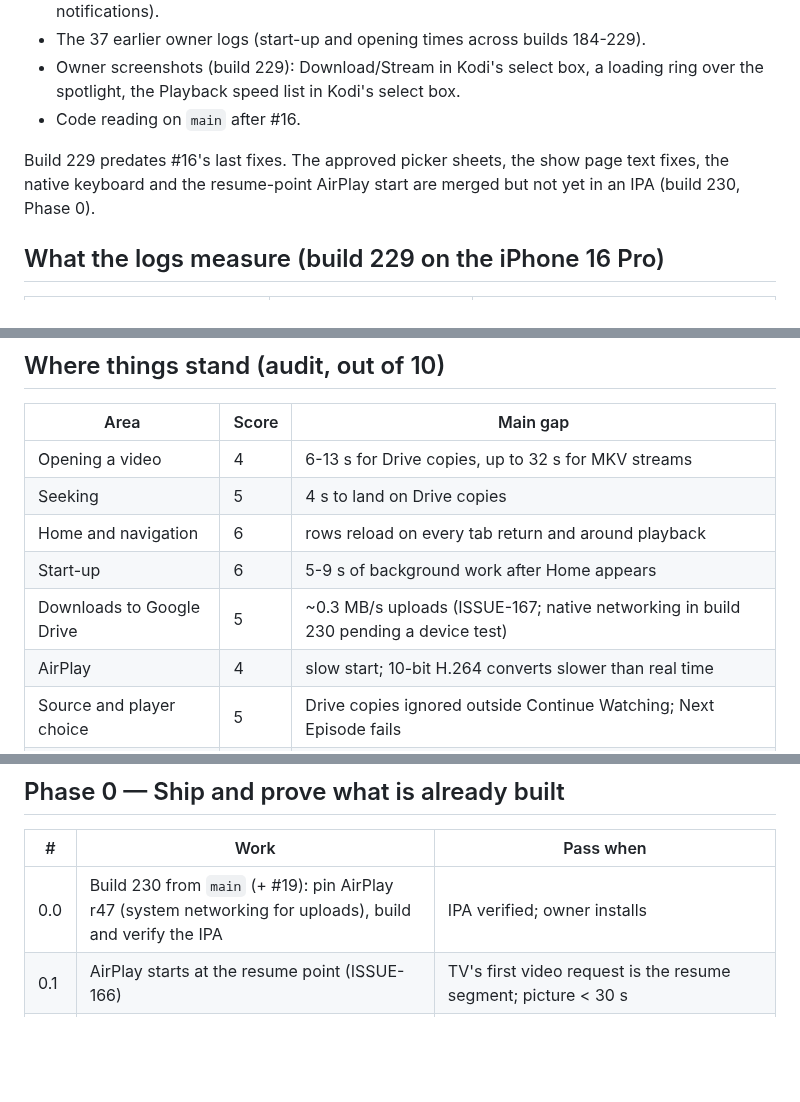
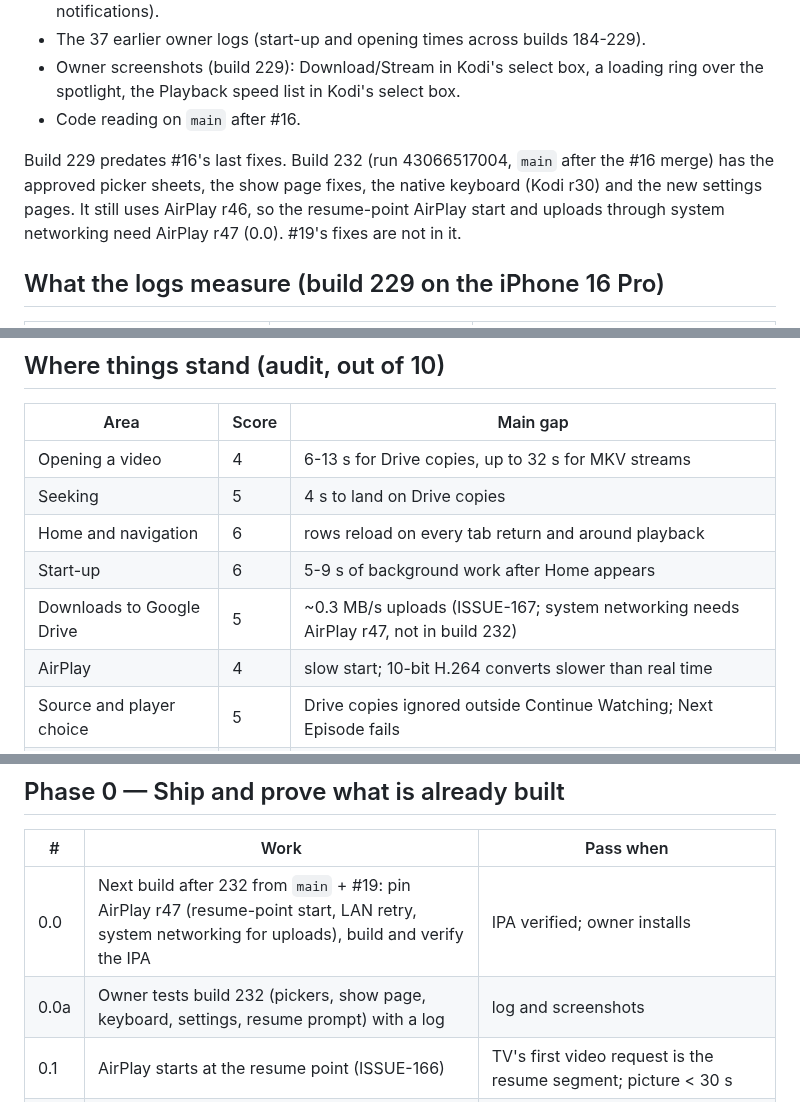
Before and after one commit to onlykappa/Kodi-Ios, a Markdown page: docs/ROADMAP-PERFORMANCE.md, 3 parts joined by grey strips. GitHub-like rendering; blank space fills up the shorter version.

```diff
--- a/docs/ROADMAP-PERFORMANCE.md
+++ b/docs/ROADMAP-PERFORMANCE.md
@@ -19,8 +19,9 @@ shows it; "suspected" means it still needs a measurement first. Nothing here is
   Playback speed list in Kodi's select box.
 - Code reading on `main` after #16.
 
-Build 229 predates #16's last fixes. The approved picker sheets, the show page text fixes, the native keyboard and
-the resume-point AirPlay start are merged but not yet in an IPA (build 230, Phase 0).
+Build 229 predates #16's last fixes. Build 232 (run 43066517004, `main` after the #16 merge) has the approved picker
+sheets, the show page fixes, the native keyboard (Kodi r30) and the new settings pages. It still uses AirPlay r46, so
+the resume-point AirPlay start and uploads through system networking need AirPlay r47 (0.0). #19's fixes are not in it.
 
 ## What the logs measure (build 229 on the iPhone 16 Pro)
 
@@ -51,7 +52,7 @@ Per 2-minute session the phone ran 64 Home row requests, ~300 lines of Elementum
 | Seeking | 5 | 4 s to land on Drive copies |
 | Home and navigation | 6 | rows reload on every tab return and around playback |
 | Start-up | 6 | 5-9 s of background work after Home appears |
-| Downloads to Google Drive | 5 | ~0.3 MB/s uploads (ISSUE-167; native networking in build 230 pending a device test) |
+| Downloads to Google Drive | 5 | ~0.3 MB/s uploads (ISSUE-167; system networking needs AirPlay r47, not in build 232) |
 | AirPlay | 4 | slow start; 10-bit H.264 converts slower than real time |
 | Source and player choice | 5 | Drive copies ignored outside Continue Watching; Next Episode fails |
 | Subtitles / audio | 4 | online search unreachable; blank AirPlay captions |
@@ -64,7 +65,8 @@ Per 2-minute session the phone ran 64 Home row requests, ~300 lines of Elementum
 
 | # | Work | Pass when |
 |---|---|---|
-| 0.0 | Build 230 from `main` (+ #19): pin AirPlay r47 (system networking for uploads), build and verify the IPA | IPA verified; owner installs |
+| 0.0 | Next build after 232 from `main` + #19: pin AirPlay r47 (resume-point start, LAN retry, system networking for uploads), build and verify the IPA | IPA verified; owner installs |
+| 0.0a | Owner tests build 232 (pickers, show page, keyboard, settings, resume prompt) with a log | log and screenshots |
 | 0.1 | AirPlay starts at the resume point (ISSUE-166) | TV's first video request is the resume segment; picture < 30 s |
 | 0.2 | Uploads through system networking (ISSUE-167) | log "uploads use system networking"; pieces > 2 MB/s on Wi-Fi; "interpreter wait" lines (1A.1) |
 | 0.3 | Approved picker sheets replace Kodi's select box for Watch / quality / season | screenshots like boards 13-15; taps pick the row |
```
Also changed, not shown: other parts of docs/ROADMAP-PERFORMANCE.md (+5 -3 lines).
